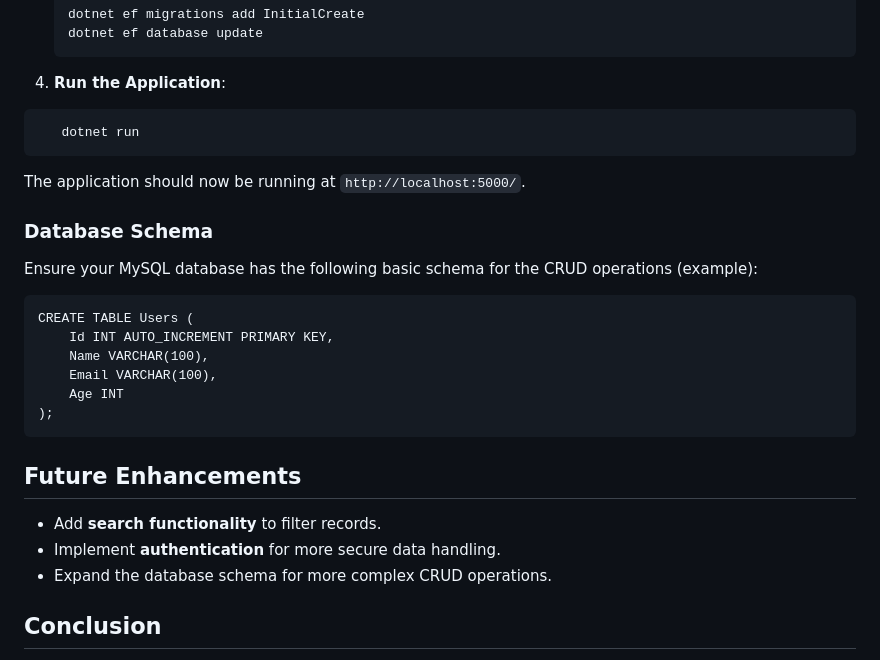
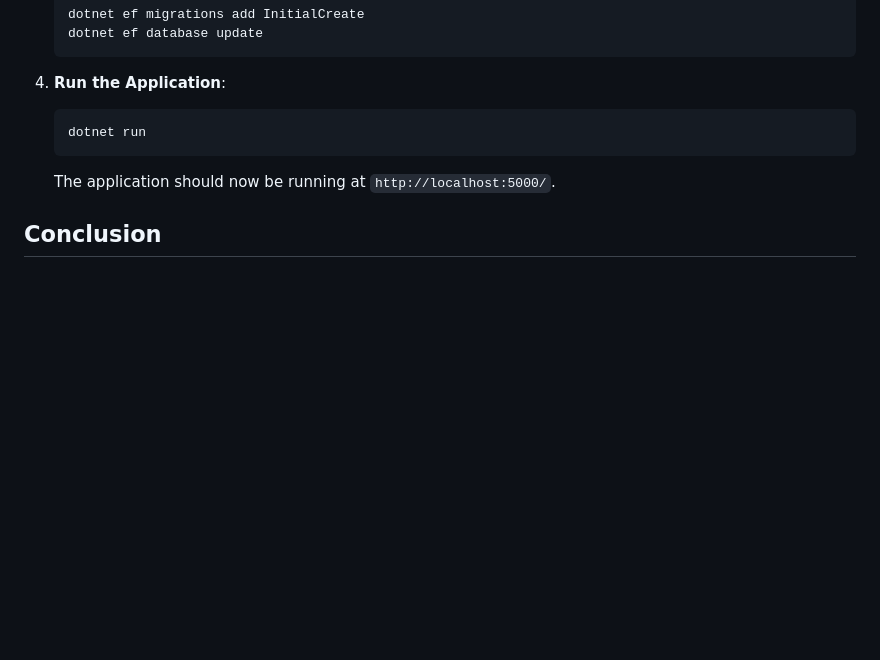
Before and after one commit to UmangPatel3010/CRUD-in-ASP.net, a Markdown page: README.md, the part around the change. GitHub-like rendering; blank space fills up the shorter version.

````diff
--- a/README.md
+++ b/README.md
@@ -63,31 +63,11 @@ The primary goal of this project is to demonstrate the implementation of a stati
    ```
 
 4. **Run the Application**:
-```
+   ```
    dotnet run
-```
+   ```
 
    The application should now be running at `http://localhost:5000/`.
-
-### Database Schema
-
-Ensure your MySQL database has the following basic schema for the CRUD operations (example):
-
-```
-CREATE TABLE Users (
-    Id INT AUTO_INCREMENT PRIMARY KEY,
-    Name VARCHAR(100),
-    Email VARCHAR(100),
-    Age INT
-);
-```
-
-## Future Enhancements
-
-- Add **search functionality** to filter records.
-- Implement **authentication** for more secure data handling.
-- Expand the database schema for more complex CRUD operations.
-
 ## Conclusion
 
 This project demonstrates a static CRUD application using ASP.NET and MySQL, providing a solid foundation for building more complex applications in the future. It’s an ideal starting point for anyone looking to understand the basics of CRUD operations in a web environment using .NET and MySQL.
````
